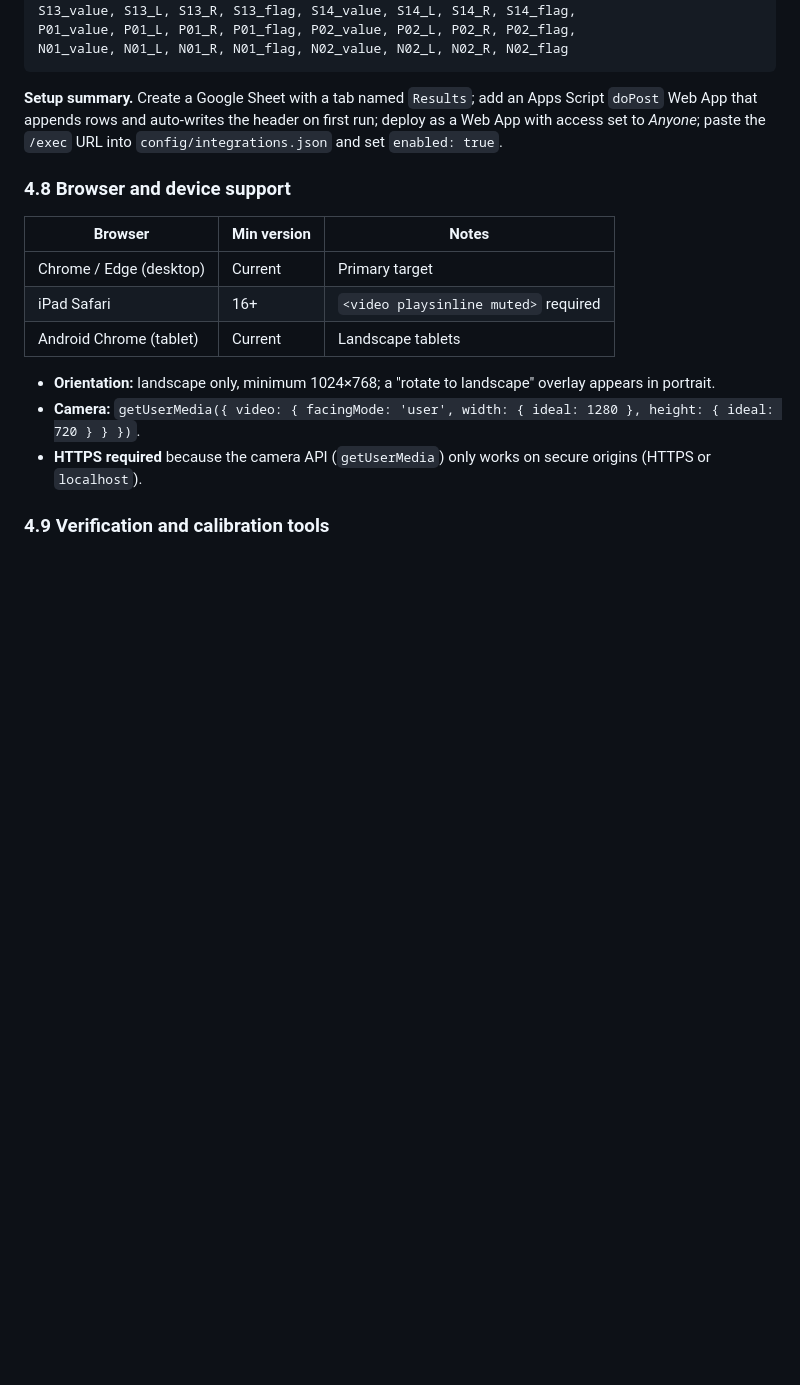
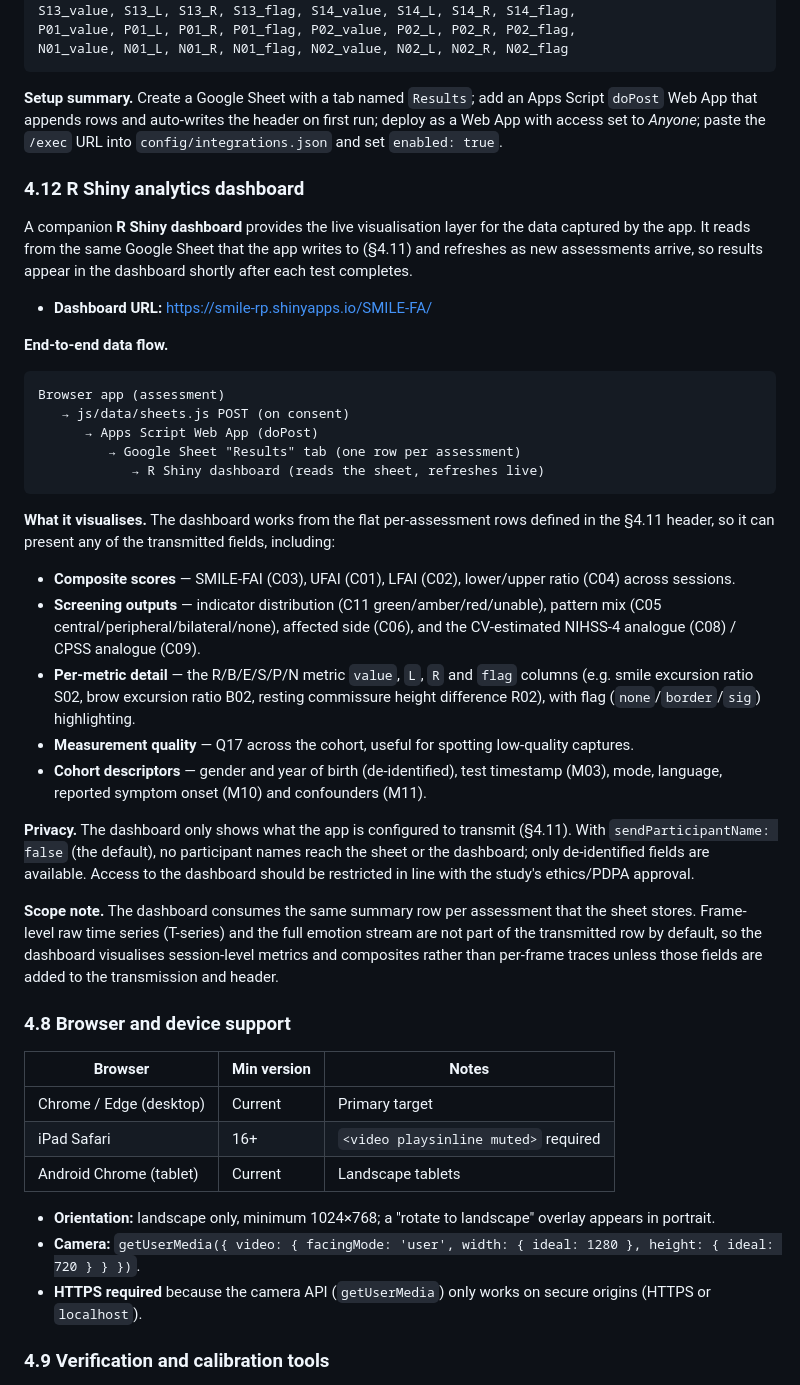
Before and after one commit to aaron-chen-angus/smile-fa, a Markdown page: README.md, the part around the change. Rendered like a GitHub page; blank space fills up the shorter version.

````diff
--- a/README.md
+++ b/README.md
@@ -561,6 +561,34 @@ N01_value, N01_L, N01_R, N01_flag, N02_value, N02_L, N02_R, N02_flag
 
 **Setup summary.** Create a Google Sheet with a tab named `Results`; add an Apps Script `doPost` Web App that appends rows and auto-writes the header on first run; deploy as a Web App with access set to *Anyone*; paste the `/exec` URL into `config/integrations.json` and set `enabled: true`.
 
+### 4.12 R Shiny analytics dashboard
+
+A companion **R Shiny dashboard** provides the live visualisation layer for the data captured by the app. It reads from the same Google Sheet that the app writes to (§4.11) and refreshes as new assessments arrive, so results appear in the dashboard shortly after each test completes.
+
+- **Dashboard URL:** https://smile-rp.shinyapps.io/SMILE-FA/
+
+**End-to-end data flow.**
+
+```
+Browser app (assessment)
+   → js/data/sheets.js POST (on consent)
+      → Apps Script Web App (doPost)
+         → Google Sheet "Results" tab (one row per assessment)
+            → R Shiny dashboard (reads the sheet, refreshes live)
+```
+
+**What it visualises.** The dashboard works from the flat per-assessment rows defined in the §4.11 header, so it can present any of the transmitted fields, including:
+
+- **Composite scores** — SMILE-FAI (C03), UFAI (C01), LFAI (C02), lower/upper ratio (C04) across sessions.
+- **Screening outputs** — indicator distribution (C11 green/amber/red/unable), pattern mix (C05 central/peripheral/bilateral/none), affected side (C06), and the CV-estimated NIHSS-4 analogue (C08) / CPSS analogue (C09).
+- **Per-metric detail** — the R/B/E/S/P/N metric `value`, `L`, `R` and `flag` columns (e.g. smile excursion ratio S02, brow excursion ratio B02, resting commissure height difference R02), with flag (`none`/`border`/`sig`) highlighting.
+- **Measurement quality** — Q17 across the cohort, useful for spotting low-quality captures.
+- **Cohort descriptors** — gender and year of birth (de-identified), test timestamp (M03), mode, language, reported symptom onset (M10) and confounders (M11).
+
+**Privacy.** The dashboard only shows what the app is configured to transmit (§4.11). With `sendParticipantName: false` (the default), no participant names reach the sheet or the dashboard; only de-identified fields are available. Access to the dashboard should be restricted in line with the study's ethics/PDPA approval.
+
+**Scope note.** The dashboard consumes the same summary row per assessment that the sheet stores. Frame-level raw time series (T-series) and the full emotion stream are not part of the transmitted row by default, so the dashboard visualises session-level metrics and composites rather than per-frame traces unless those fields are added to the transmission and header.
+
 ### 4.8 Browser and device support
 
 | Browser | Min version | Notes |
````
